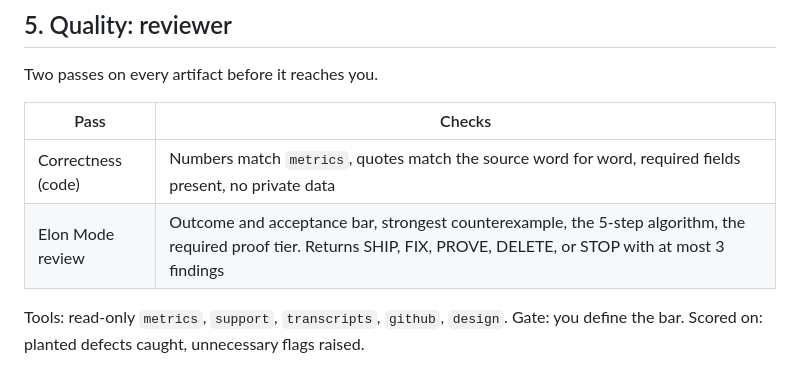
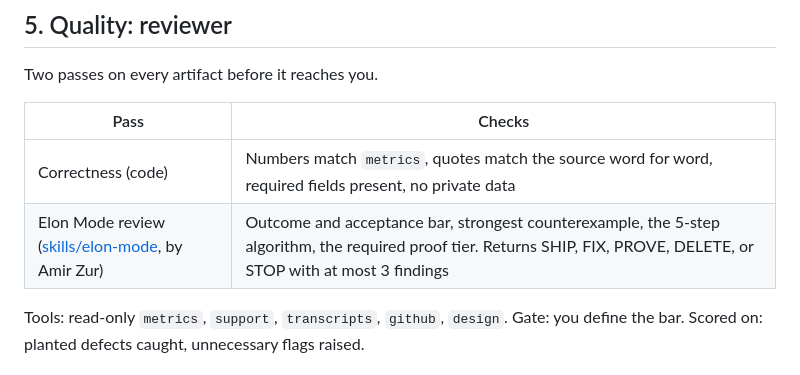
Before and after one commit to Azmuirr/factory-of-one, a Markdown page: docs/agents.md, the part around the change. Drawn GitHub-style.

Commit message:
Add Elon Mode as a shared skill, credited to Amir Zur
Co-Authored-By: Claude Opus 5.5 <noreply@anthropic.com>

```diff
--- a/docs/agents.md
+++ b/docs/agents.md
@@ -86,7 +86,7 @@ Two passes on every artifact before it reaches you.
 | Pass | Checks |
 |---|---|
 | Correctness (code) | Numbers match `metrics`, quotes match the source word for word, required fields present, no private data |
-| Elon Mode review | Outcome and acceptance bar, strongest counterexample, the 5-step algorithm, the required proof tier. Returns SHIP, FIX, PROVE, DELETE, or STOP with at most 3 findings |
+| Elon Mode review ([skills/elon-mode](../skills/elon-mode/SKILL.md), by Amir Zur) | Outcome and acceptance bar, strongest counterexample, the 5-step algorithm, the required proof tier. Returns SHIP, FIX, PROVE, DELETE, or STOP with at most 3 findings |
 
 Tools: read-only `metrics`, `support`, `transcripts`, `github`, `design`. Gate: you define the bar.
 Scored on: planted defects caught, unnecessary flags raised.
```
Also changed, not shown: skills/elon-mode/SKILL.md (added, +245 -0 lines).
